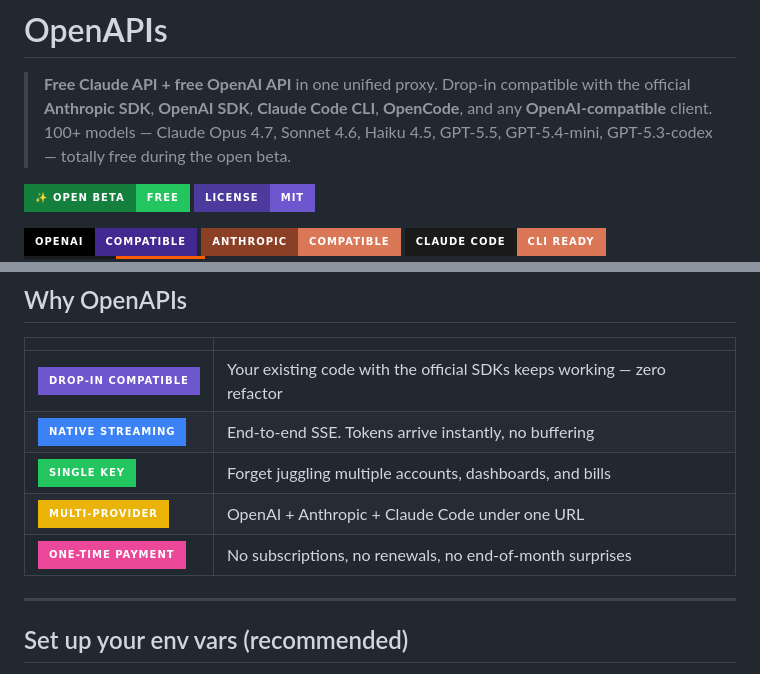
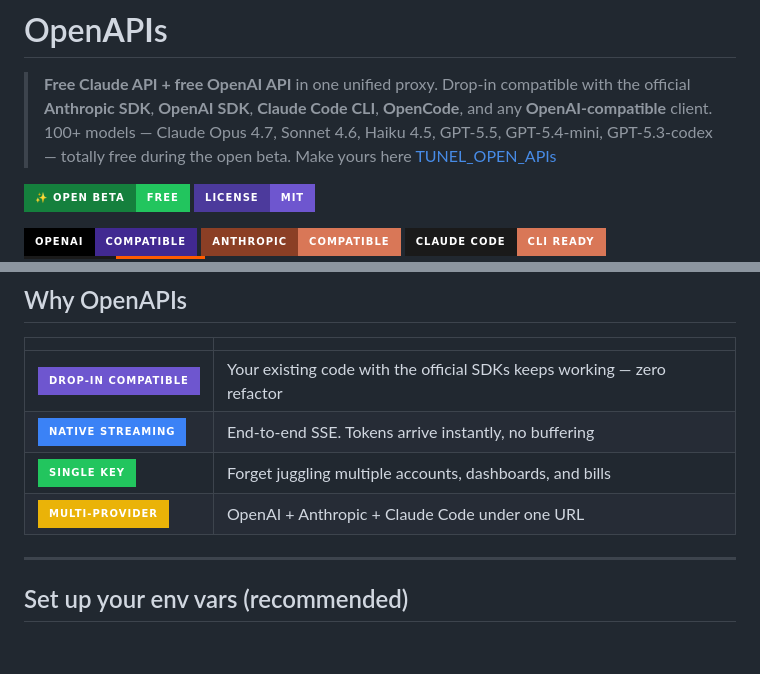
Before and after one commit to IngARodriguez/openapis, a Markdown page: README.md, 2 parts joined by grey strips. GitHub-like rendering; badges without logos; blank space fills up the shorter version.

```diff
--- a/README.md
+++ b/README.md
@@ -13,6 +13,7 @@
 # Open**A**P**I**s
 
 > **Free Claude API + free OpenAI API** in one unified proxy. Drop-in compatible with the official **Anthropic SDK**, **OpenAI SDK**, **Claude Code CLI**, **OpenCode**, and any **OpenAI-compatible** client. 100+ models — Claude Opus 4.7, Sonnet 4.6, Haiku 4.5, GPT-5.5, GPT-5.4-mini, GPT-5.3-codex — totally free during the open beta.
+> Make yours here [TUNEL_OPEN_APIs](https://github.com/IngARodriguez/tunnel_open_apis)
 
 [![Open Beta — Free](https://img.shields.io/badge/✨_OPEN_BETA-FREE-22c55e?style=for-the-badge&labelColor=15803d)](#-open-beta--free)
 [![License: MIT](https://img.shields.io/badge/LICENSE-MIT-6e56cf?style=for-the-badge&labelColor=4c3a9c)](LICENSE)
@@ -41,7 +42,6 @@
 | ![Native streaming](https://img.shields.io/badge/NATIVE_STREAMING-3b82f6?style=for-the-badge&labelColor=1e40af) | End-to-end SSE. Tokens arrive instantly, no buffering |
 | ![Single key](https://img.shields.io/badge/SINGLE_KEY-22c55e?style=for-the-badge&labelColor=15803d) | Forget juggling multiple accounts, dashboards, and bills |
 | ![Multi-provider](https://img.shields.io/badge/MULTI--PROVIDER-eab308?style=for-the-badge&labelColor=a16207) | OpenAI + Anthropic + Claude Code under one URL |
-| ![One-time payment](https://img.shields.io/badge/ONE--TIME_PAYMENT-ec4899?style=for-the-badge&labelColor=9d174d) | No subscriptions, no renewals, no end-of-month surprises |
 
 ---
 
```
